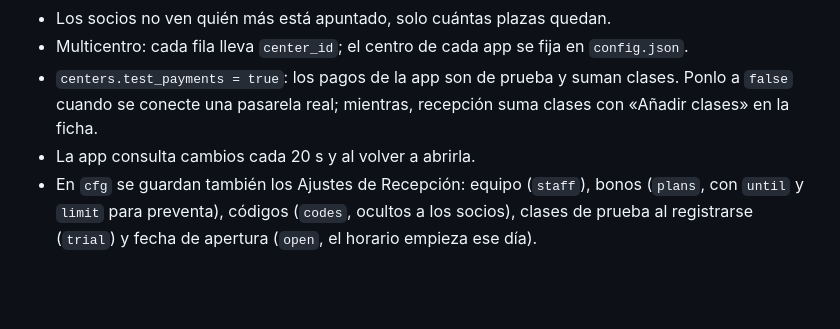
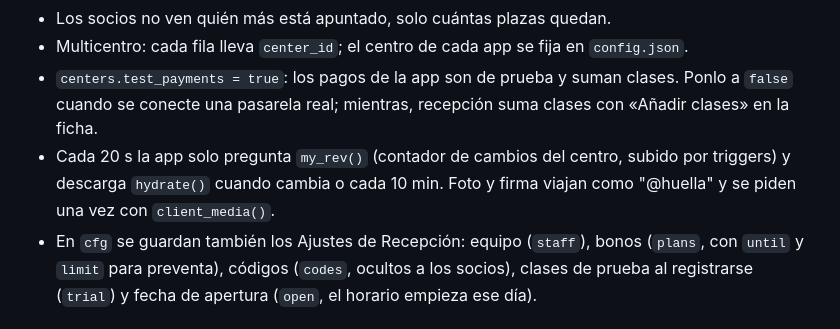
Before and after one commit to savaservicios2026/Alento-app, a Markdown page: servidor/README.md, the part around the change. Drawn GitHub-style; blank space fills up the shorter version.

Commit message:
README: descarga ligera
Co-Authored-By: Claude Opus 5.5 <noreply@anthropic.com>
Claude-Session: https://claude.ai/code/session_011TZy27PYmq5XBY51zyoZwh

```diff
--- a/servidor/README.md
+++ b/servidor/README.md
@@ -27,7 +27,7 @@ Cuando cambie `supabase.sql`, vuelve a pegarlo entero en el SQL Editor y pulsa R
 - Los socios no ven quién más está apuntado, solo cuántas plazas quedan.
 - Multicentro: cada fila lleva `center_id`; el centro de cada app se fija en `config.json`.
 - `centers.test_payments = true`: los pagos de la app son de prueba y suman clases. Ponlo a `false` cuando se conecte una pasarela real; mientras, recepción suma clases con «Añadir clases» en la ficha.
-- La app consulta cambios cada 20 s y al volver a abrirla.
+- Cada 20 s la app solo pregunta `my_rev()` (contador de cambios del centro, subido por triggers) y descarga `hydrate()` cuando cambia o cada 10 min. Foto y firma viajan como "@huella" y se piden una vez con `client_media()`.
 - En `cfg` se guardan también los Ajustes de Recepción: equipo (`staff`), bonos (`plans`, con `until` y `limit` para preventa), códigos (`codes`, ocultos a los socios), clases de prueba al registrarse (`trial`) y fecha de apertura (`open`, el horario empieza ese día).
 
 ## Pendiente
```
